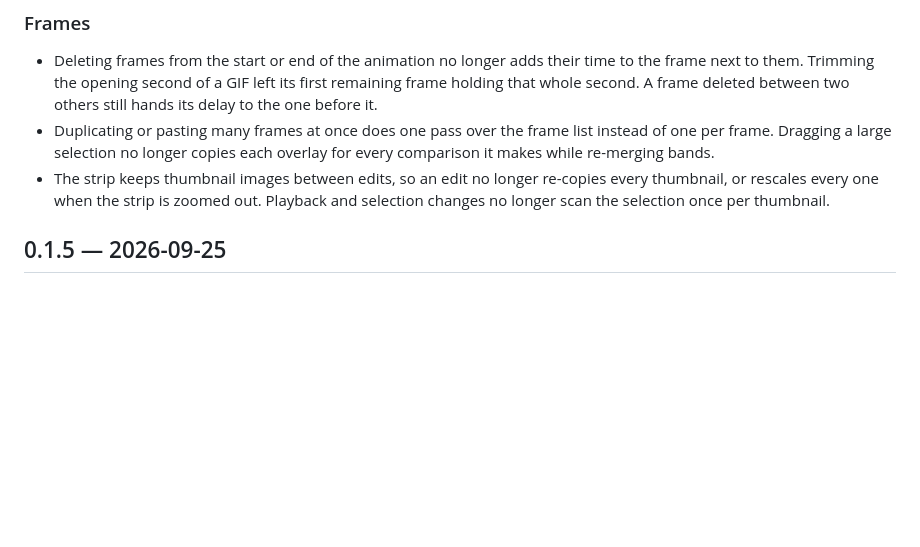
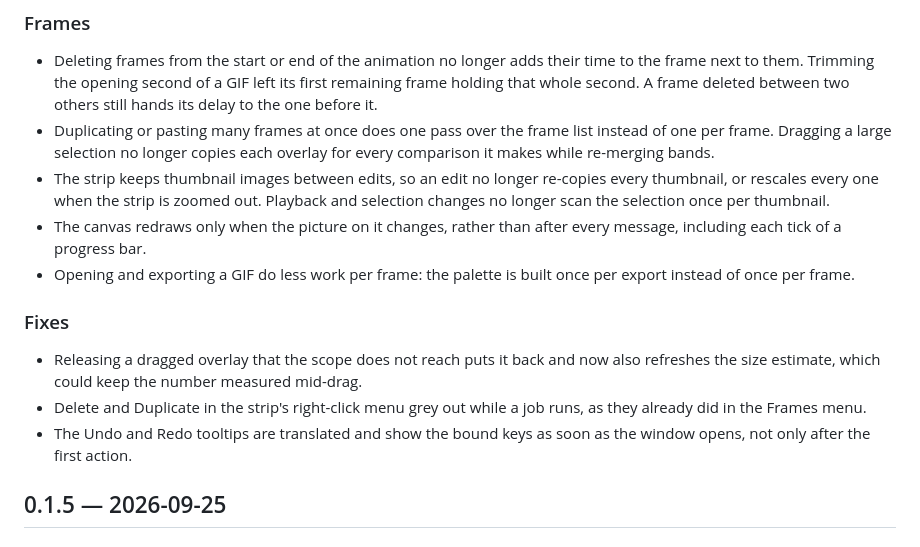
Before and after one commit to zbcoding/gifkino, a Markdown page: CHANGELOG.md, the part around the change. Drawn GitHub-style; blank space fills up the shorter version.

Commit message:
Note the refactor's visible fixes and speedups in the changelog

```diff
--- a/CHANGELOG.md
+++ b/CHANGELOG.md
@@ -37,6 +37,20 @@
   re-copies every thumbnail, or rescales every one when the strip is zoomed
   out. Playback and selection changes no longer scan the selection once per
   thumbnail.
+- The canvas redraws only when the picture on it changes, rather than after
+  every message, including each tick of a progress bar.
+- Opening and exporting a GIF do less work per frame: the palette is built
+  once per export instead of once per frame.
+
+### Fixes
+
+- Releasing a dragged overlay that the scope does not reach puts it back
+  and now also refreshes the size estimate, which could keep the number
+  measured mid-drag.
+- Delete and Duplicate in the strip's right-click menu grey out while a job
+  runs, as they already did in the Frames menu.
+- The Undo and Redo tooltips are translated and show the bound keys as soon
+  as the window opens, not only after the first action.
 
 ## 0.1.5 — 2026-09-25
 
```
